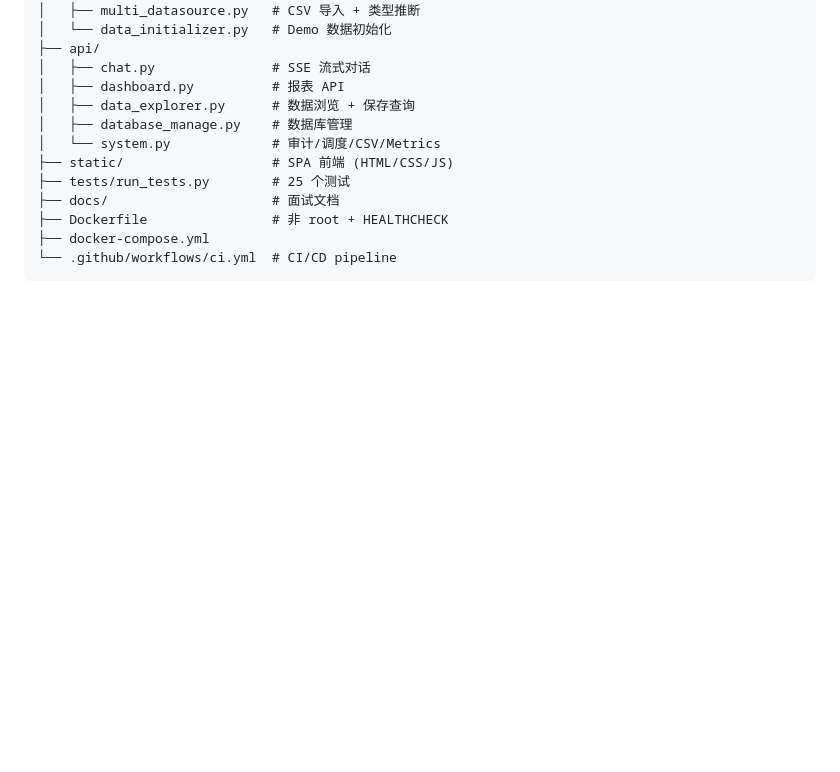
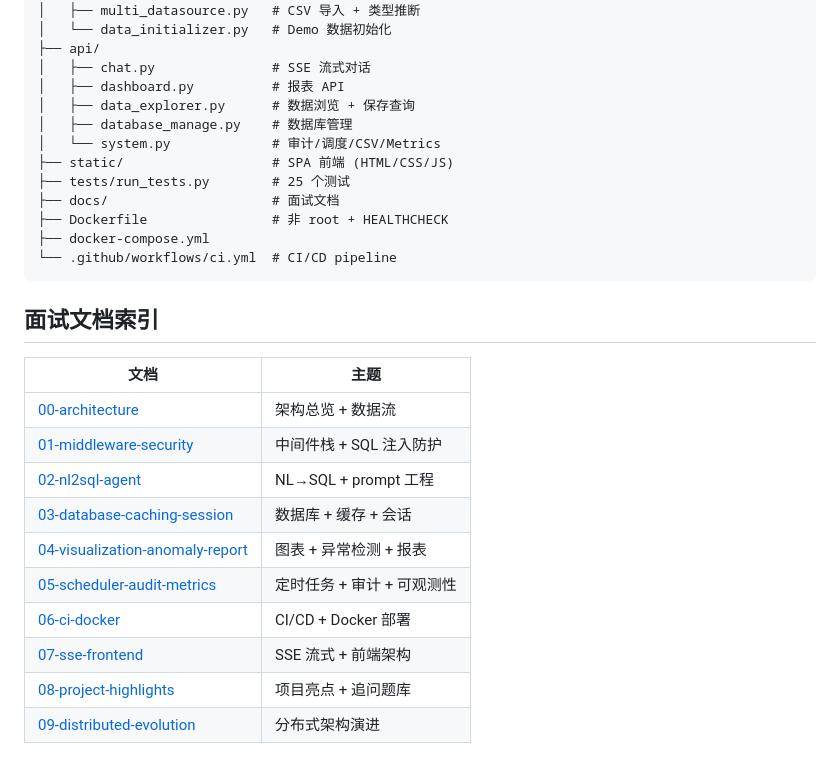
Before and after one commit to GA1st/data-bi-agent, a Markdown page: docs/08-project-highlights.md, the part around the change. Rendered like a GitHub page; blank space fills up the shorter version.

````diff
--- a/docs/08-project-highlights.md
+++ b/docs/08-project-highlights.md
@@ -120,3 +120,18 @@ data_bi_agent/
 ├── docker-compose.yml
 └── .github/workflows/ci.yml  # CI/CD pipeline
 ```
+
+## 面试文档索引
+
+| 文档 | 主题 |
+|------|------|
+| [00-architecture](00-architecture.md) | 架构总览 + 数据流 |
+| [01-middleware-security](01-middleware-security.md) | 中间件栈 + SQL 注入防护 |
+| [02-nl2sql-agent](02-nl2sql-agent.md) | NL→SQL + prompt 工程 |
+| [03-database-caching-session](03-database-caching-session.md) | 数据库 + 缓存 + 会话 |
+| [04-visualization-anomaly-report](04-visualization-anomaly-report.md) | 图表 + 异常检测 + 报表 |
+| [05-scheduler-audit-metrics](05-scheduler-audit-metrics.md) | 定时任务 + 审计 + 可观测性 |
+| [06-ci-docker](06-ci-docker.md) | CI/CD + Docker 部署 |
+| [07-sse-frontend](07-sse-frontend.md) | SSE 流式 + 前端架构 |
+| [08-project-highlights](08-project-highlights.md) | 项目亮点 + 追问题库 |
+| [09-distributed-evolution](09-distributed-evolution.md) | 分布式架构演进 |
````
Also changed, not shown: docs/09-distributed-evolution.md (added, +266 -0 lines).
